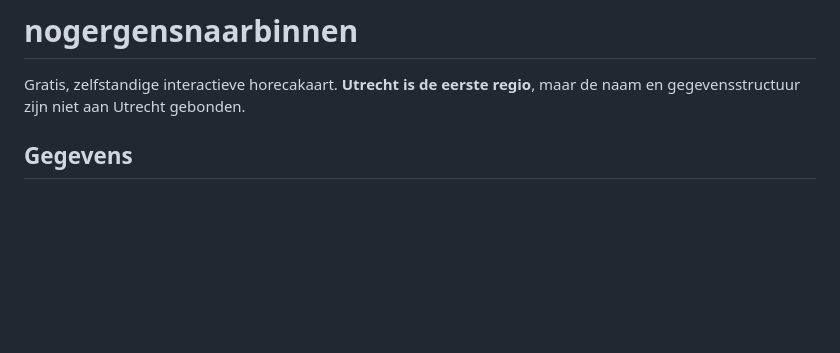
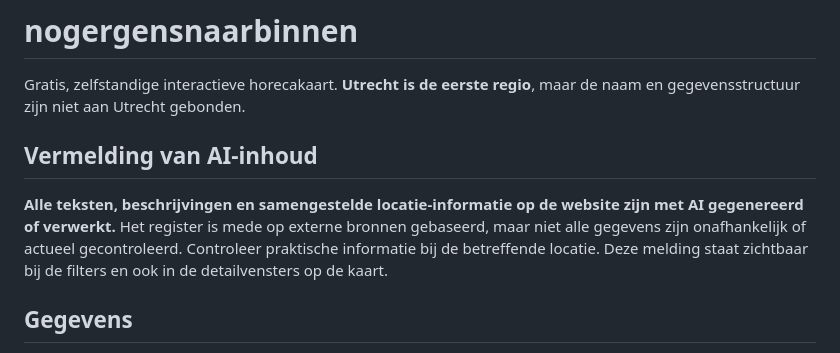
Before and after one commit to paltenburg/nogergensnaarbinnen, a Markdown page: README.md, the part around the change. Rendered like a GitHub page; blank space fills up the shorter version.

Commit message:
Document AI-generated content disclosure

```diff
--- a/README.md
+++ b/README.md
@@ -1,6 +1,10 @@
 # nogergensnaarbinnen
 
 Gratis, zelfstandige interactieve horecakaart. **Utrecht is de eerste regio**, maar de naam en gegevensstructuur zijn niet aan Utrecht gebonden.
+
+## Vermelding van AI-inhoud
+
+**Alle teksten, beschrijvingen en samengestelde locatie-informatie op de website zijn met AI gegenereerd of verwerkt.** Het register is mede op externe bronnen gebaseerd, maar niet alle gegevens zijn onafhankelijk of actueel gecontroleerd. Controleer praktische informatie bij de betreffende locatie. Deze melding staat zichtbaar bij de filters en ook in de detailvensters op de kaart.
 
 ## Gegevens
 
```
